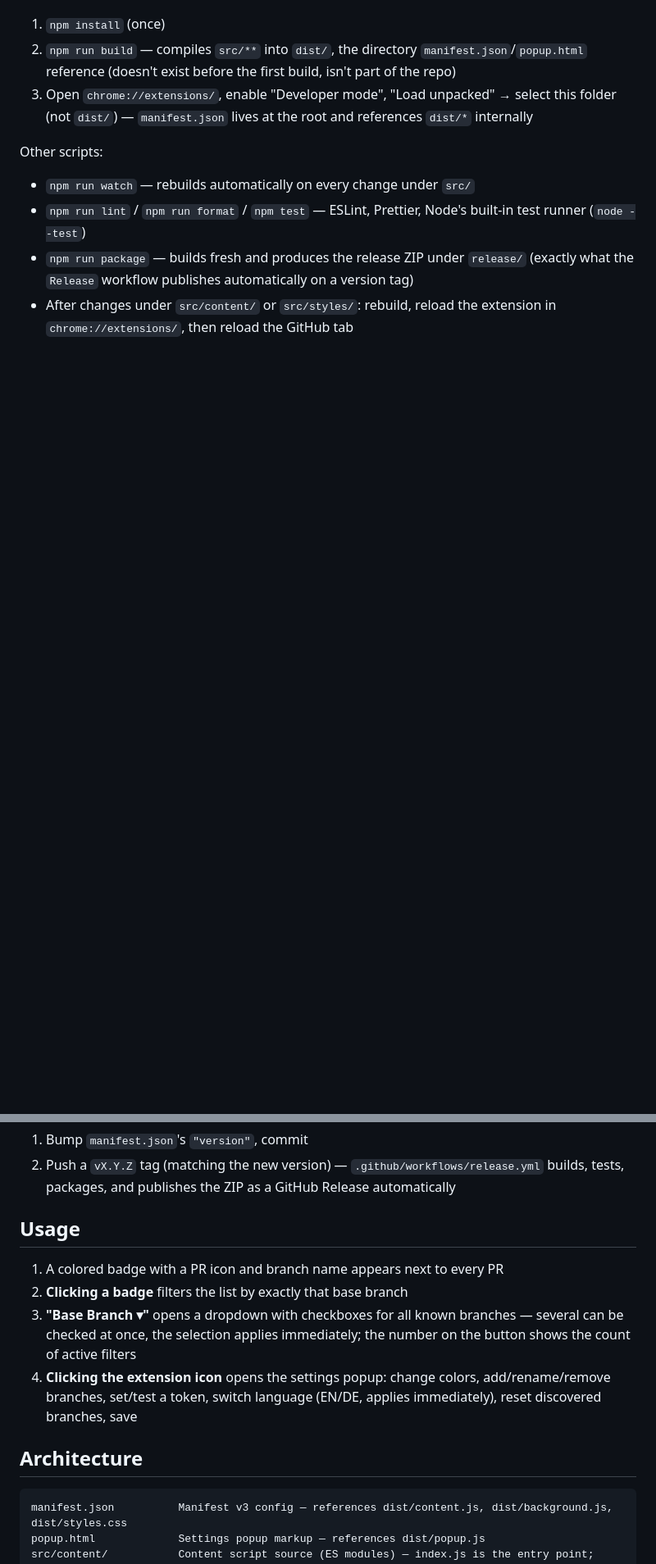
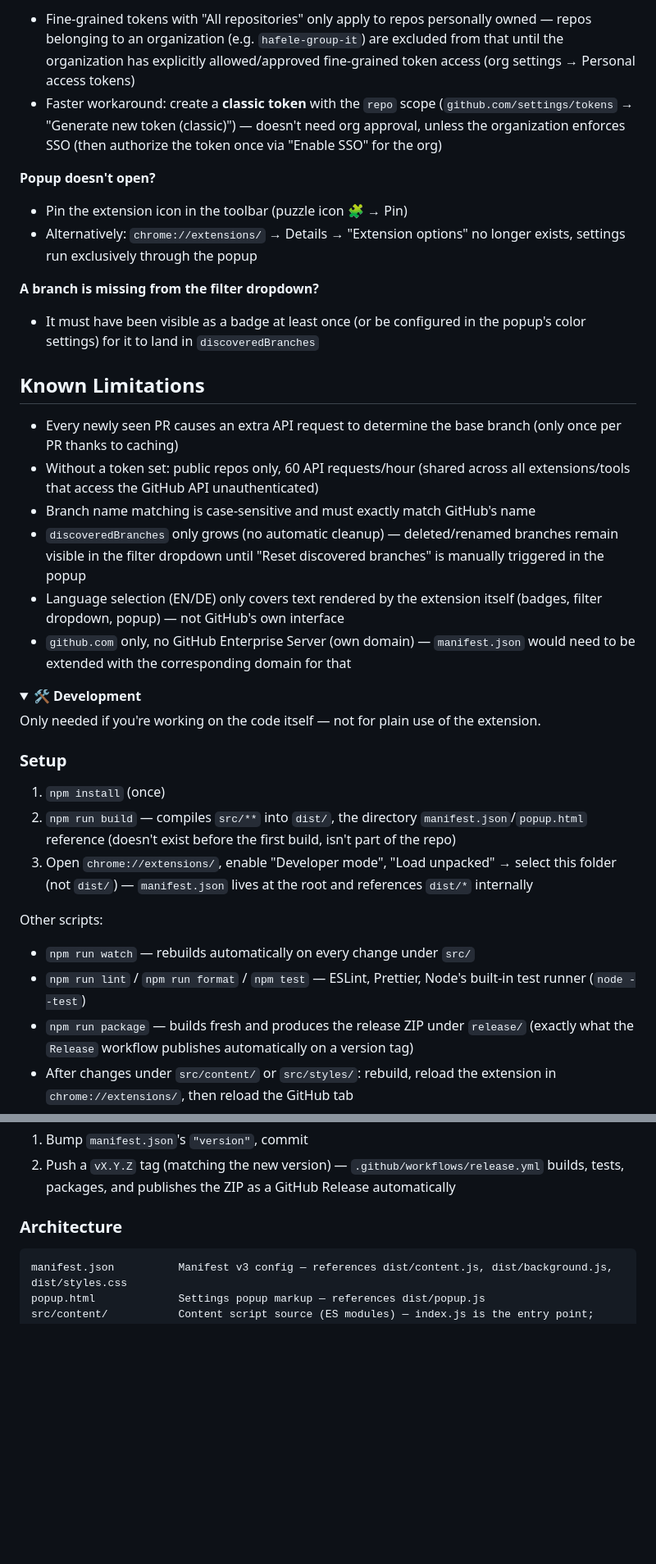
Before and after one commit to timmaurice/github-pr-base-branch-badge, a Markdown page: README.md, 2 parts joined by grey strips. Shown at 82% size. Drawn GitHub-style; folded sections open; blank space fills up the shorter version.

````diff
--- a/README.md
+++ b/README.md
@@ -32,3 +48,30 @@ Only needed if you're working on the code itself — not for plain use of the ex
+- Fine-grained tokens with "All repositories" only apply to repos personally owned — repos belonging to an organization (e.g. `hafele-group-it`) are excluded from that until the organization has explicitly allowed/approved fine-grained token access (org settings → Personal access tokens)
+- Faster workaround: create a **classic token** with the `repo` scope (`github.com/settings/tokens` → "Generate new token (classic)") — doesn't need org approval, unless the organization enforces SSO (then authorize the token once via "Enable SSO" for the org)
+
+**Popup doesn't open?**
+
+- Pin the extension icon in the toolbar (puzzle icon 🧩 → Pin)
+- Alternatively: `chrome://extensions/` → Details → "Extension options" no longer exists, settings run exclusively through the popup
+
+**A branch is missing from the filter dropdown?**
+
+- It must have been visible as a badge at least once (or be configured in the popup's color settings) for it to land in `discoveredBranches`
+
+## Known Limitations
+
+- Every newly seen PR causes an extra API request to determine the base branch (only once per PR thanks to caching)
+- Without a token set: public repos only, 60 API requests/hour (shared across all extensions/tools that access the GitHub API unauthenticated)
+- Branch name matching is case-sensitive and must exactly match GitHub's name
+- `discoveredBranches` only grows (no automatic cleanup) — deleted/renamed branches remain visible in the filter dropdown until "Reset discovered branches" is manually triggered in the popup
+- Language selection (EN/DE) only covers text rendered by the extension itself (badges, filter dropdown, popup) — not GitHub's own interface
+- `github.com` only, no GitHub Enterprise Server (own domain) — `manifest.json` would need to be extended with the corresponding domain for that
+
+<details>
+<summary><strong>🛠️ Development</strong></summary>
+
+Only needed if you're working on the code itself — not for plain use of the extension.
+
+### Setup
 
 1. `npm install` (once)
 2. `npm run build` — compiles `src/**` into `dist/`, the directory `manifest.json`/`popup.html` reference (doesn't exist before the first build, isn't part of the repo)
@@ -47,14 +90,7 @@ Other scripts:
 1. Bump `manifest.json`'s `"version"`, commit
 2. Push a `vX.Y.Z` tag (matching the new version) — `.github/workflows/release.yml` builds, tests, packages, and publishes the ZIP as a GitHub Release automatically
 
-## Usage
-
-1. A colored badge with a PR icon and branch name appears next to every PR
-2. **Clicking a badge** filters the list by exactly that base branch
-3. **"Base Branch ▾"** opens a dropdown with checkboxes for all known branches — several can be checked at once, the selection applies immediately; the number on the button shows the count of active filters
-4. **Clicking the extension icon** opens the settings popup: change colors, add/rename/remove branches, set/test a token, switch language (EN/DE, applies immediately), reset discovered branches, save
-
-## Architecture
+### Architecture
 
 ```
 manifest.json          Manifest v3 config — references dist/content.js, dist/background.js, dist/styles.css
````
Also changed, not shown: other parts of README.md (+31 -44 lines).
